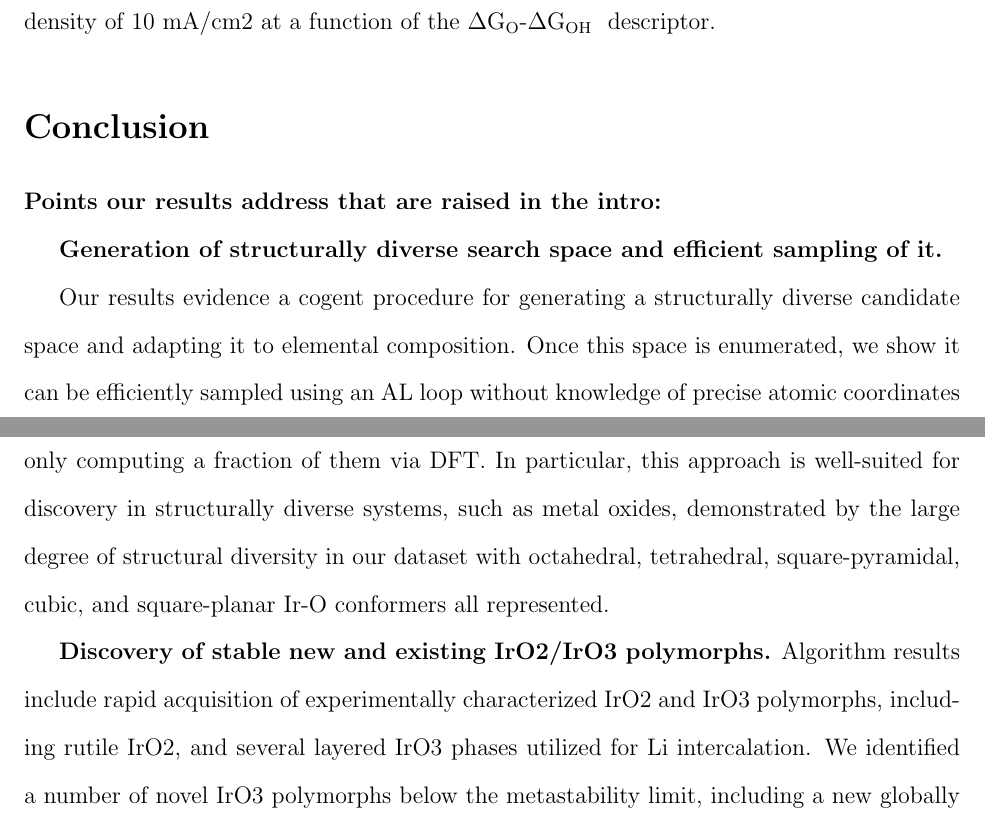
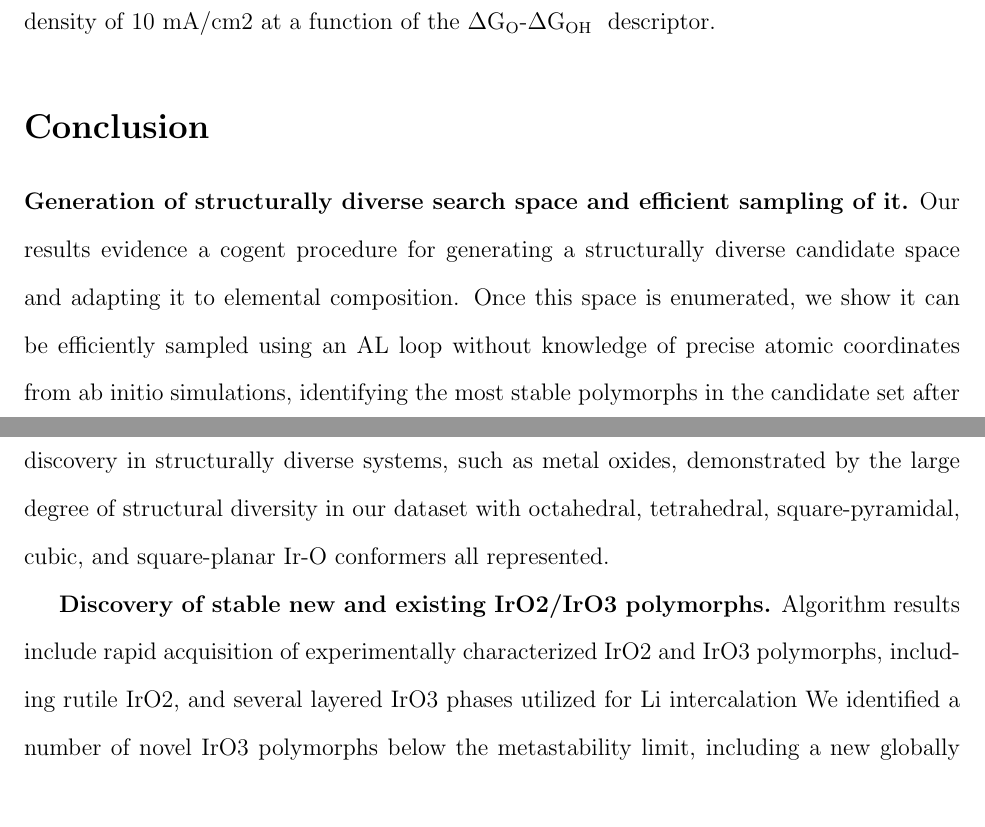
Before and after one commit to flash-jaehyun/PAPER_IrOx_Active_Learning_OER, a LaTeX paper (00_main_manuscript.tex, which reads 03_sections/03_conclusions.tex): two parts of pages 17 and 18 of 34, joined at a grey line, cut so that both start at the same text, the shorter picture padded with empty space. Compiled offline with pdfLaTeX.

Commit message:
Broke up Chris's new conclusion and cleaned up a bit

```diff
--- a/03_sections/03_conclusions.tex
+++ b/03_sections/03_conclusions.tex
@@ -13,7 +14,24 @@
 % %%%%%%%%%%%%%%%%%%%%%%%%%%%%%%%%%%%%%%%%%%%%%%%%%%%%%%%%%
 % | - PARAGRAPH BODY
 %
+\textbf{Generation of structurally diverse search space and efficient sampling of it.}
+Our results evidence a cogent procedure for generating a structurally diverse candidate space and adapting it to elemental composition.
+%
+Once this space is enumerated, we show it can be efficiently sampled using an AL loop without knowledge of precise atomic coordinates from ab initio simulations, identifying the most stable polymorphs in the candidate set after only computing a fraction of them via DFT.
+%
+In particular, this approach is well-suited for discovery in structurally diverse systems, such as metal oxides, demonstrated by the large degree of structural diversity in our dataset with octahedral, tetrahedral,  square-pyramidal,  cubic,  and  square-planar Ir-O conformers all represented.
+% % __|
+% %%%%%%%%%%%%%%%%%%%%%%%%%%%%%%%%%%%%%%%%%%%%%%%%%%%%%%%%%
 
-\textbf{Points our results address that are raised in the intro:}
 
-\textbf{Generation of structurally diverse search space and efficient sampling of it.}
+% %%%%%%%%%%%%%%%%%%%%%%%%%%%%%%%%%%%%%%%%%%%%%%%%%%%%%%%%%
+% | - PARAGRAPH HEADER
+% __|
+% %%%%%%%%%%%%%%%%%%%%%%%%%%%%%%%%%%%%%%%%%%%%%%%%%%%%%%%%%
+% | - PARAGRAPH BODY
+%
+\textbf{Discovery of stable new and existing IrO2/IrO3 polymorphs.}
+%
+Algorithm results include rapid acquisition of experimentally characterized IrO2 and IrO3 polymorphs, including rutile IrO2, and several layered IrO3 phases utilized for Li intercalation
+%
+We identified a number of novel IrO3 polymorphs below the metastability limit, including a new globally stable phase, $\alpha$-IrO3.
@@ -20,9 +48,14 @@
 
-Our results evidence a cogent procedure for generating a structurally diverse candidate space and adapting it to elemental composition.  Once this space is enumerated, we show it can be efficiently sampled using an AL loop without knowledge of precise atomic coordinates from ab initio simulations, identifying the most stable polymorphs in the candidate set after only computing a fraction of them via DFT.  In particular, this approach is well-suited for discovery in structurally diverse systems, such as metal oxides, demonstrated by the large degree of structural diversity in our dataset with octahedral, tetrahedral,  square-pyramidal,  cubic,  and  square-planar Ir-O conformers all represented.
 
-\textbf{Discovery of stable new and existing IrO2/IrO3 polymorphs.}
-Algorithm results include rapid acquisition of experimentally characterized IrO2 and IrO3 polymorphs, including rutile IrO2, and several layered IrO3 phases utilized for Li intercalation. We identified a number of novel IrO3 polymorphs below the metastability limit, including a new globally stable phase, $\alpha$-IrO3.   This high valency Ir$^{6+}$ phase is stable under OER relevant conditions and has an ideal 100\% corner-sharing octahedral structure with maximum coverage of oxygen atoms, all having optimal 2p-energy.  Surface and kinetic analyses reveal this structure and other OER stable IrO3 phases have much higher OER activity relative to rutile IrO2.  The thermodynamic stability and high OER activity of the $\alpha$-IrO3 phase may provide clues as to the nature of the yet uncharacterized structures reported after reconstruction of SrIrO3 and IrOx precursors under OER reaction conditions.  Combining diverse structural generation, AL-enabled accelerated searches, and ab initio simulation of material performance, could open up new avenues for in silico material design with application tailored structural properties.
 
+
+
+
+% %%%%%%%%%%%%%%%%%%%%%%%%%%%%%%%%%%%%%%%%%%%%%%%%%%%%%%%%%
+% | - PARAGRAPH HEADER
+% __|
+% %%%%%%%%%%%%%%%%%%%%%%%%%%%%%%%%%%%%%%%%%%%%%%%%%%%%%%%%%
+% | - PARAGRAPH BODY
 % In conclusion, we have demonstrated an active-learning accelerated algorithm for the discovery of stable crystal polymorphs by searching through a candidate space of structurally distinct iridium-oxide phases.
 % %
 % % TODO Can I generalize this result for both IrO2 and IrO3?
```
Also changed, not shown: 03_sections/03_conclusions.tex (19 more changed lines).
